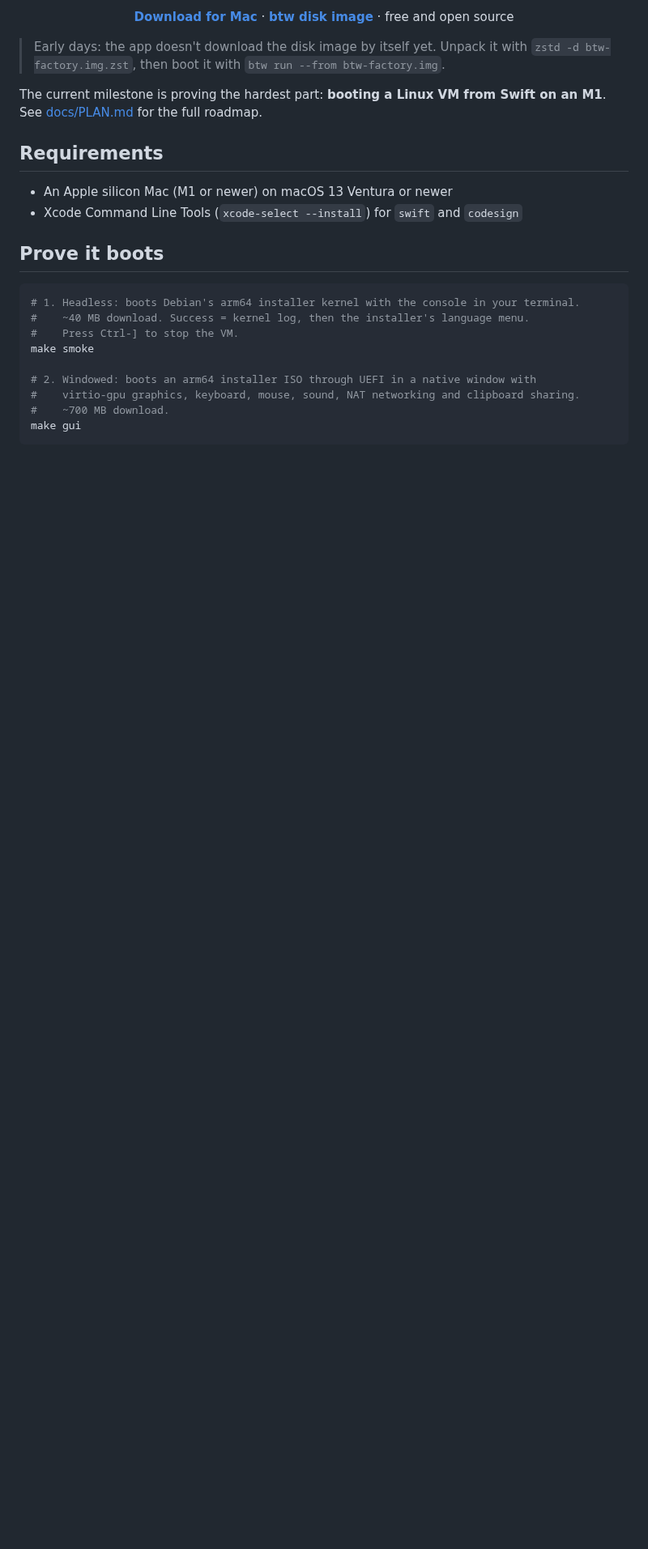
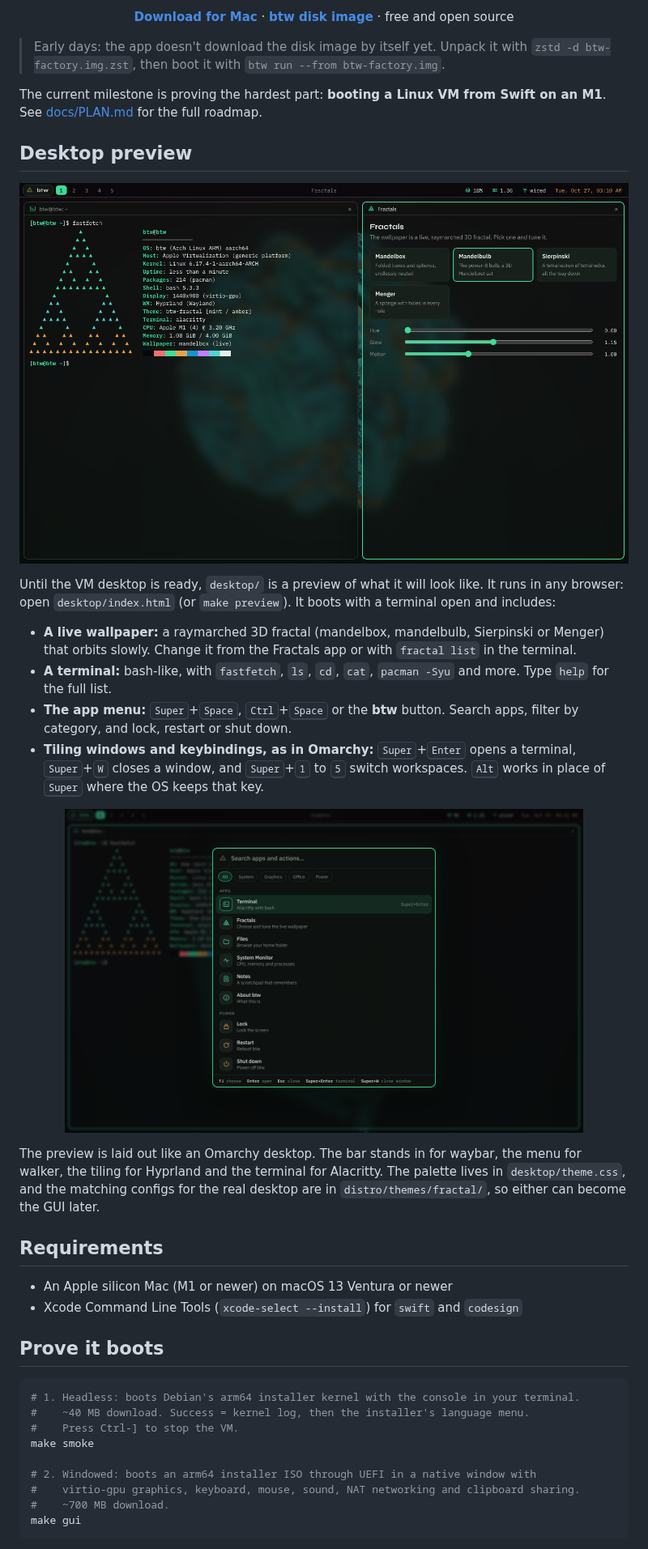
Before and after one commit to noisyloop/btw, a Markdown page: README.md, the part around one of its changes. Shown at 81% size. Drawn GitHub-style; pictures changed too: docs/screenshots/desktop.png (added), docs/screenshots/menu.png (added); blank space fills up the shorter version.

```diff
--- a/README.md
+++ b/README.md
@@ -23,6 +23,32 @@ A native macOS launcher that boots btw in a VM on Apple silicon.</p>
 
 The current milestone is proving the hardest part: **booting a Linux VM from
 Swift on an M1**. See [docs/PLAN.md](docs/PLAN.md) for the full roadmap.
+
+## Desktop preview
+
+<p align="center"><img src="docs/screenshots/desktop.png" alt="The btw desktop: a terminal running fastfetch next to the Fractals app, over a live 3D fractal wallpaper" width="860"></p>
+
+Until the VM desktop is ready, `desktop/` is a preview of what it will look like. It runs in any
+browser: open `desktop/index.html` (or `make preview`). It boots with a terminal open and
+includes:
+
+- **A live wallpaper:** a raymarched 3D fractal (mandelbox, mandelbulb, Sierpinski or Menger)
+  that orbits slowly. Change it from the Fractals app or with `fractal list` in the terminal.
+- **A terminal:** bash-like, with `fastfetch`, `ls`, `cd`, `cat`, `pacman -Syu` and more.
+  Type `help` for the full list.
+- **The app menu:** <kbd>Super</kbd>+<kbd>Space</kbd>, <kbd>Ctrl</kbd>+<kbd>Space</kbd> or the
+  **btw** button. Search apps, filter by category, and lock, restart or shut down.
+- **Tiling windows and keybindings, as in Omarchy:** <kbd>Super</kbd>+<kbd>Enter</kbd> opens a
+  terminal, <kbd>Super</kbd>+<kbd>W</kbd> closes a window, and <kbd>Super</kbd>+<kbd>1</kbd>
+  to <kbd>5</kbd> switch workspaces. <kbd>Alt</kbd> works in place of <kbd>Super</kbd> where
+  the OS keeps that key.
+
+<p align="center"><img src="docs/screenshots/menu.png" alt="The btw app menu" width="640"></p>
+
+The preview is laid out like an Omarchy desktop. The bar stands in for waybar, the menu for
+walker, the tiling for Hyprland and the terminal for Alacritty. The palette lives in
+`desktop/theme.css`, and the matching configs for the real desktop are in
+`distro/themes/fractal/`, so either can become the GUI later.
 
 ## Requirements
 
```
Also changed, not shown: other parts of README.md (+2 -1 lines), docs/PLAN.md (+5 -0 lines), 10 other files.
